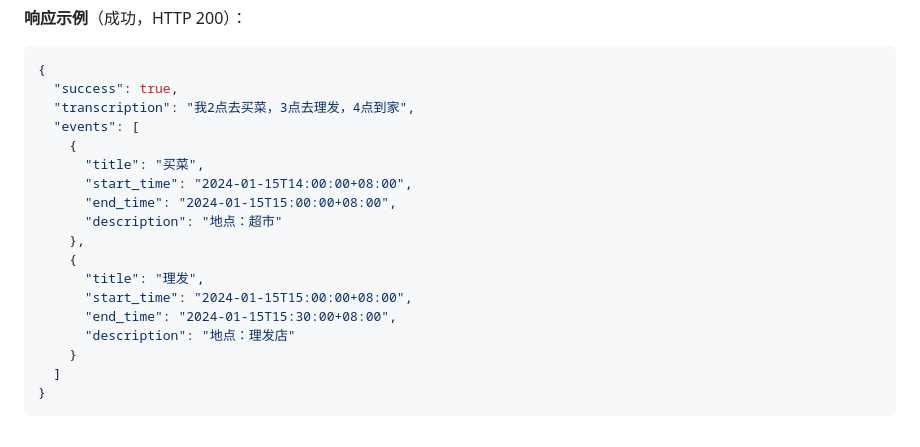
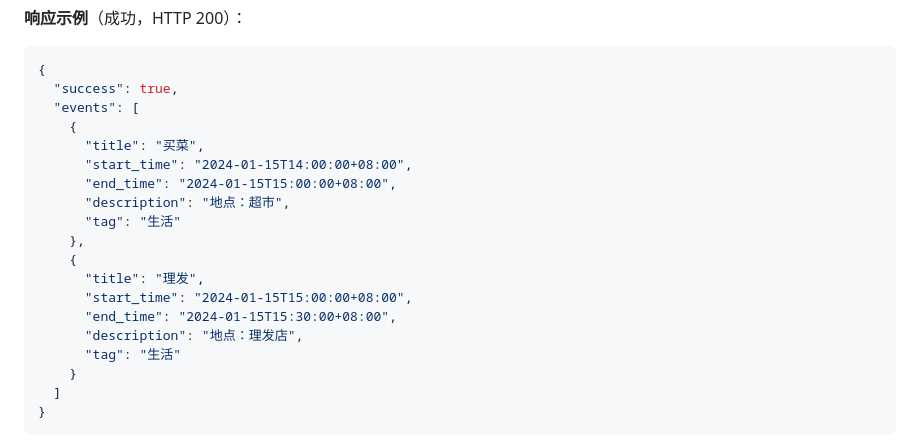
Before and after one commit to syoummer/timeline, a Markdown page: README.md, the part around the change. GitHub-like rendering.

Commit message:
Fix API response example - remove incorrect transcription field

````diff
--- a/README.md
+++ b/README.md
@@ -119,19 +119,20 @@ export AI_BUILDER_TOKEN=your_token_here
 ```json
 {
   "success": true,
-  "transcription": "我2点去买菜，3点去理发，4点到家",
   "events": [
     {
       "title": "买菜",
       "start_time": "2024-01-15T14:00:00+08:00",
       "end_time": "2024-01-15T15:00:00+08:00",
-      "description": "地点：超市"
+      "description": "地点：超市",
+      "tag": "生活"
     },
     {
       "title": "理发",
       "start_time": "2024-01-15T15:00:00+08:00",
       "end_time": "2024-01-15T15:30:00+08:00",
-      "description": "地点：理发店"
+      "description": "地点：理发店",
+      "tag": "生活"
     }
   ]
 }
````
